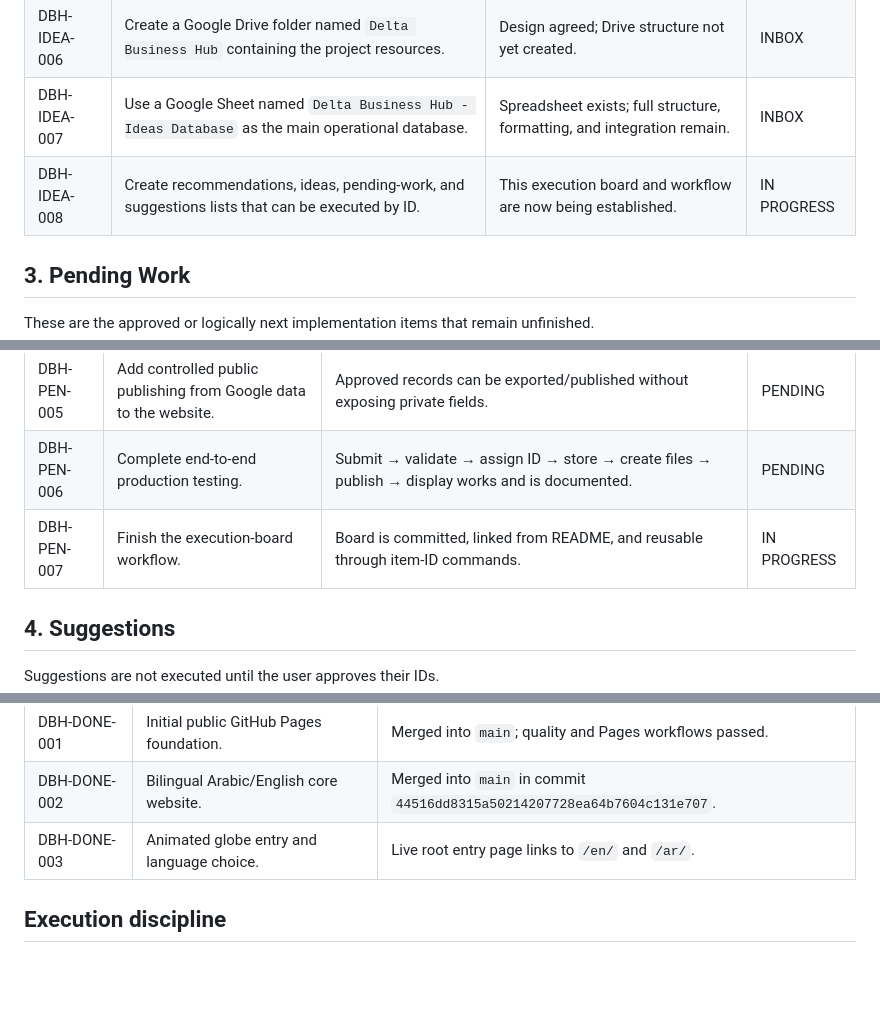
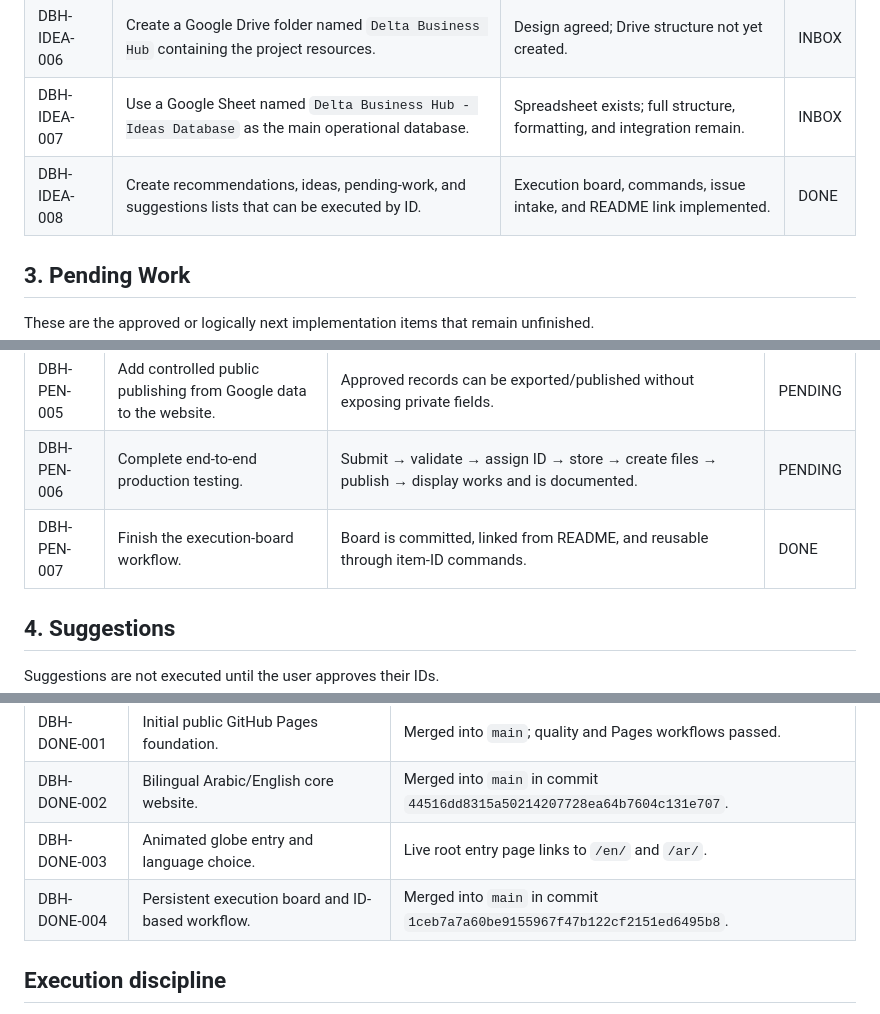
Before and after one commit to saskw2010/delta-business-hub, a Markdown page: EXECUTION-BOARD.md, 3 parts joined by grey strips. Rendered like a GitHub page; blank space fills up the shorter version.

Commit message:
Mark execution board workflow complete

```diff
--- a/EXECUTION-BOARD.md
+++ b/EXECUTION-BOARD.md
@@ -48,7 +48,7 @@ Use an item ID in chat to act immediately:
 | DBH-IDEA-005 | Put a centered language-switch link at the top of localized pages. | Implemented on Arabic and English pages. | DONE |
 | DBH-IDEA-006 | Create a Google Drive folder named `Delta Business Hub` containing the project resources. | Design agreed; Drive structure not yet created. | INBOX |
 | DBH-IDEA-007 | Use a Google Sheet named `Delta Business Hub - Ideas Database` as the main operational database. | Spreadsheet exists; full structure, formatting, and integration remain. | INBOX |
-| DBH-IDEA-008 | Create recommendations, ideas, pending-work, and suggestions lists that can be executed by ID. | This execution board and workflow are now being established. | IN PROGRESS |
+| DBH-IDEA-008 | Create recommendations, ideas, pending-work, and suggestions lists that can be executed by ID. | Execution board, commands, issue intake, and README link implemented. | DONE |
 
 ## 3. Pending Work
 
@@ -62,7 +62,7 @@ These are the approved or logically next implementation items that remain unfini
 | DBH-PEN-004 | Connect the bilingual website submission forms to Apps Script. | Arabic and English forms submit to the same backend with localized success/error messages and no browser-only limitation. | PENDING |
 | DBH-PEN-005 | Add controlled public publishing from Google data to the website. | Approved records can be exported/published without exposing private fields. | PENDING |
 | DBH-PEN-006 | Complete end-to-end production testing. | Submit → validate → assign ID → store → create files → publish → display works and is documented. | PENDING |
-| DBH-PEN-007 | Finish the execution-board workflow. | Board is committed, linked from README, and reusable through item-ID commands. | IN PROGRESS |
+| DBH-PEN-007 | Finish the execution-board workflow. | Board is committed, linked from README, and reusable through item-ID commands. | DONE |
 
 ## 4. Suggestions
 
@@ -83,6 +83,7 @@ Suggestions are not executed until the user approves their IDs.
 | DBH-DONE-001 | Initial public GitHub Pages foundation. | Merged into `main`; quality and Pages workflows passed. |
 | DBH-DONE-002 | Bilingual Arabic/English core website. | Merged into `main` in commit `44516dd8315a50214207728ea64b7604c131e707`. |
 | DBH-DONE-003 | Animated globe entry and language choice. | Live root entry page links to `/en/` and `/ar/`. |
+| DBH-DONE-004 | Persistent execution board and ID-based workflow. | Merged into `main` in commit `1ceb7a7a60be9155967f47b122cf2151ed6495b8`. |
 
 ## Execution discipline
 
```
